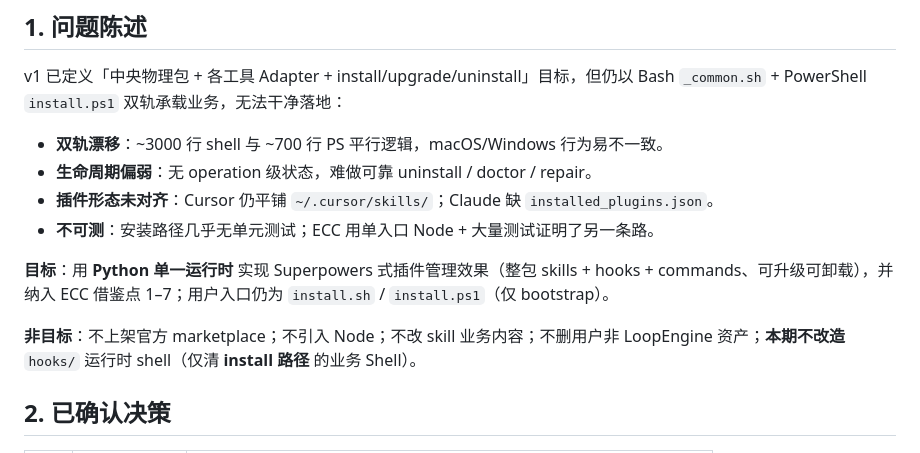
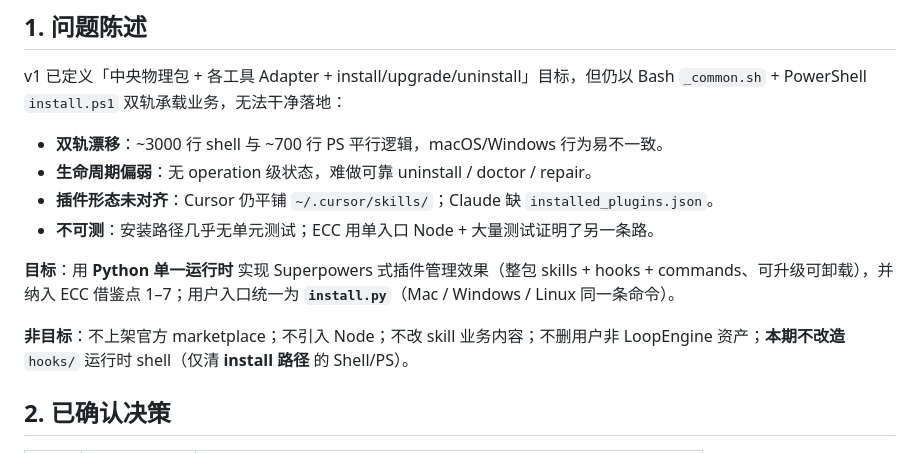
Before and after one commit to tsfdsong/loop_engineering, a Markdown page: docs/2026-07-20-plugin-shaped-install-design-v2.md, the part around one of its changes. Drawn GitHub-style.

```diff
--- a/docs/2026-07-20-plugin-shaped-install-design-v2.md
+++ b/docs/2026-07-20-plugin-shaped-install-design-v2.md
@@ -15,9 +15,9 @@ v1 已定义「中央物理包 + 各工具 Adapter + install/upgrade/uninstall
 - **插件形态未对齐**：Cursor 仍平铺 `~/.cursor/skills/`；Claude 缺 `installed_plugins.json`。
 - **不可测**：安装路径几乎无单元测试；ECC 用单入口 Node + 大量测试证明了另一条路。
 
-**目标**：用 **Python 单一运行时** 实现 Superpowers 式插件管理效果（整包 skills + hooks + commands、可升级可卸载），并纳入 ECC 借鉴点 1–7；用户入口仍为 `install.sh` / `install.ps1`（仅 bootstrap）。
+**目标**：用 **Python 单一运行时** 实现 Superpowers 式插件管理效果（整包 skills + hooks + commands、可升级可卸载），并纳入 ECC 借鉴点 1–7；用户入口统一为 **`install.py`**（Mac / Windows / Linux 同一条命令）。
 
-**非目标**：不上架官方 marketplace；不引入 Node；不改 skill 业务内容；不删用户非 LoopEngine 资产；**本期不改造** `hooks/` 运行时 shell（仅清 **install 路径** 的业务 Shell）。
+**非目标**：不上架官方 marketplace；不引入 Node；不改 skill 业务内容；不删用户非 LoopEngine 资产；**本期不改造** `hooks/` 运行时 shell（仅清 **install 路径** 的 Shell/PS）。
 
 ## 2. 已确认决策
 
```
Also changed, not shown: other parts of docs/2026-07-20-plugin-shaped-install-design-v2.md (+37 -26 lines).
